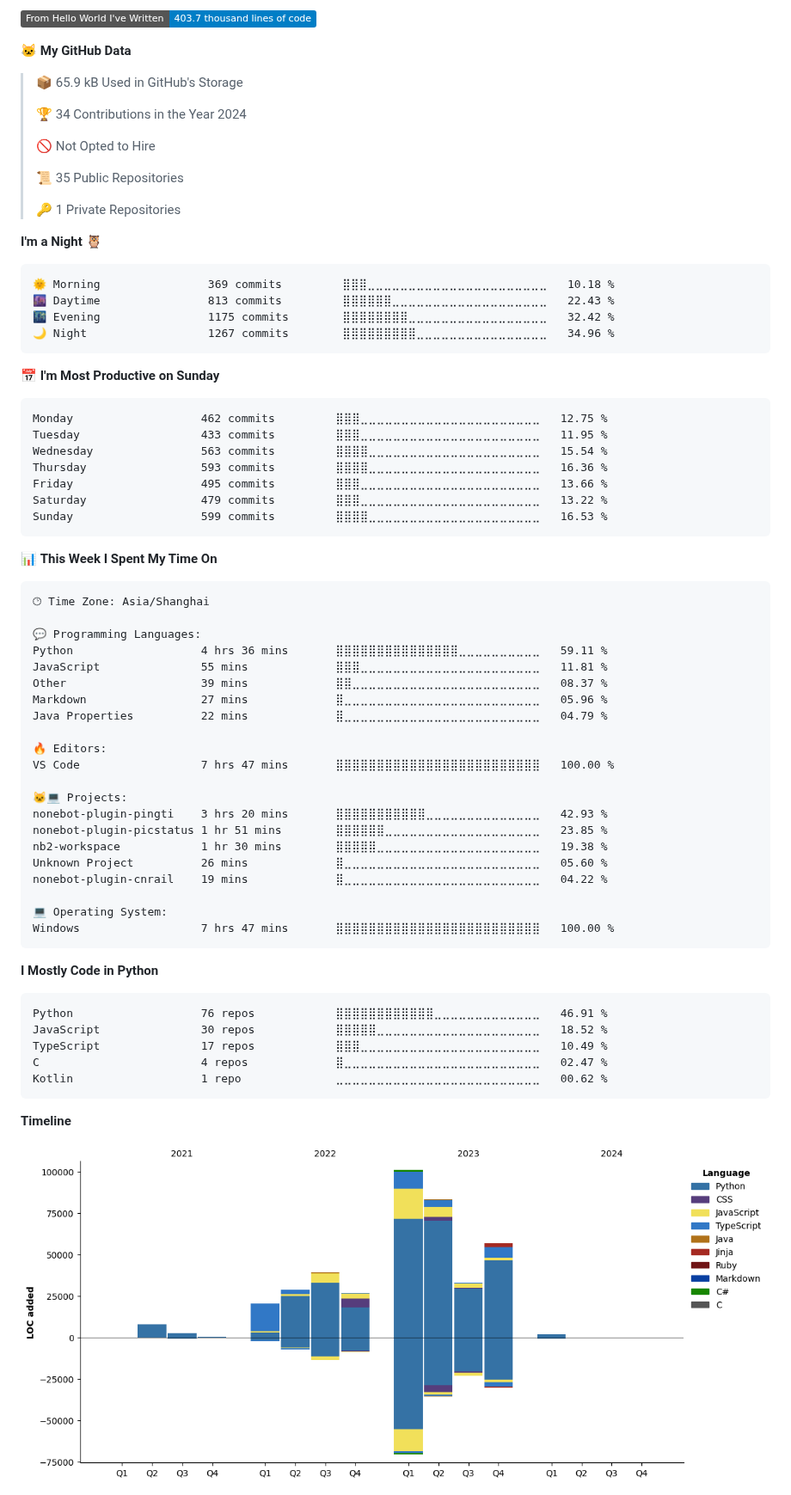
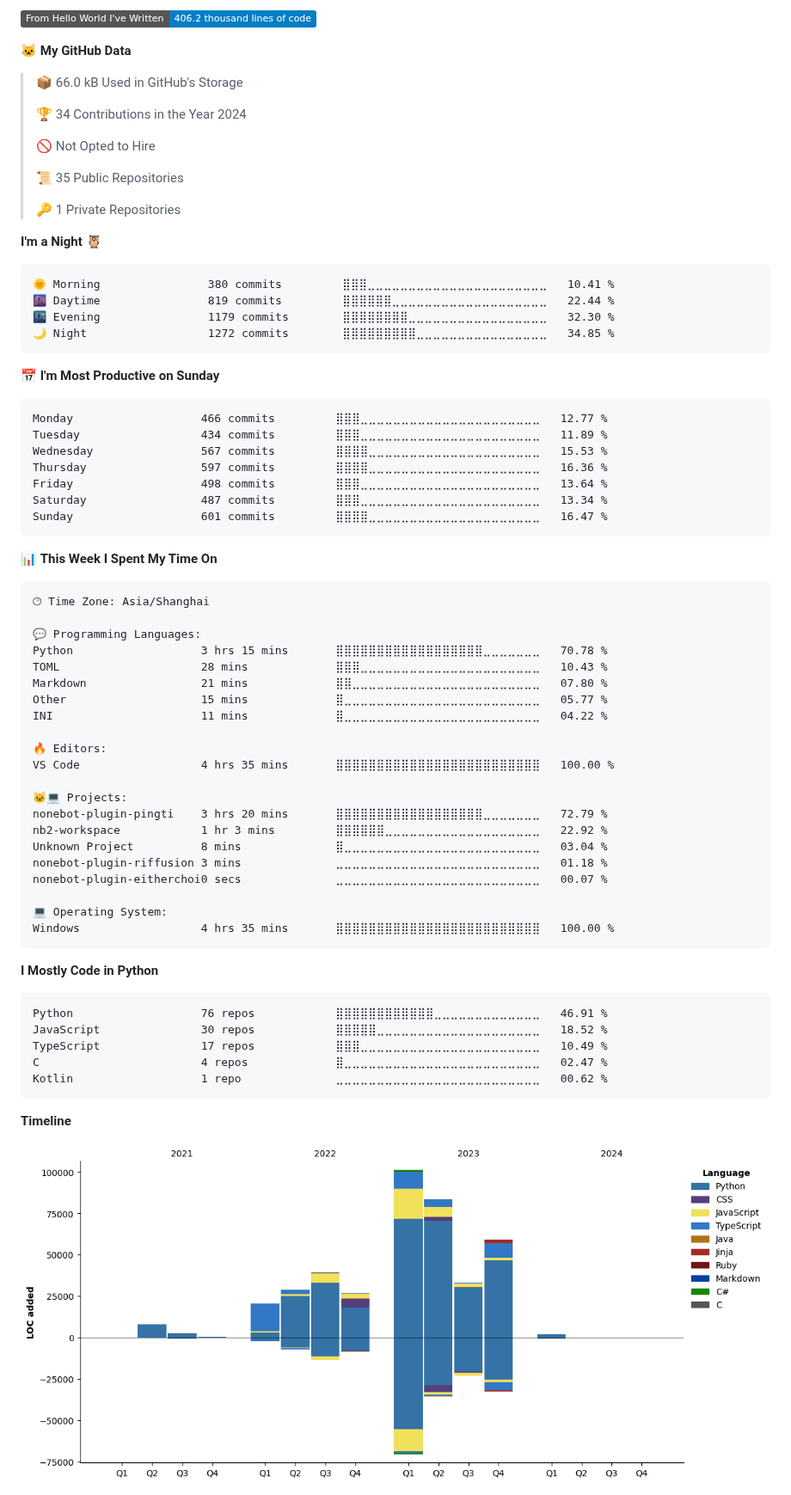
Before and after one commit to lgc2333/lgc2333, a Markdown page: README.md, the part around one of its changes. Shown at 86% size. GitHub-like rendering; pictures changed too: assets/bar_graph.png; folded sections open; badges without logos.

Commit message:
Updated with Dev Metrics

````diff
--- a/README.md
+++ b/README.md
@@ -29,9 +29,9 @@ Profile Visits from 2023/4/12 | I LOVE ANIME LOLIS
 
-![Lines of code](https://img.shields.io/badge/From%20Hello%20World%20I%27ve%20Written-403.7%20thousand%20lines%20of%20code-blue)
+![Lines of code](https://img.shields.io/badge/From%20Hello%20World%20I%27ve%20Written-406.2%20thousand%20lines%20of%20code-blue)
 
 **🐱 My GitHub Data**
 
-> 📦 65.9 kB Used in GitHub's Storage
+> 📦 66.0 kB Used in GitHub's Storage
  >
 > 🏆 34 Contributions in the Year 2024
  >
@@ -44,21 +44,21 @@ Profile Visits from 2023/4/12 | I LOVE ANIME LOLIS
 **I'm a Night 🦉**
 
 ```text
-🌞 Morning                369 commits         ⣿⣿⣿⣀⣀⣀⣀⣀⣀⣀⣀⣀⣀⣀⣀⣀⣀⣀⣀⣀⣀⣀⣀⣀⣀   10.18 %
-🌆 Daytime                813 commits         ⣿⣿⣿⣿⣿⣿⣀⣀⣀⣀⣀⣀⣀⣀⣀⣀⣀⣀⣀⣀⣀⣀⣀⣀⣀   22.43 %
-🌃 Evening                1175 commits        ⣿⣿⣿⣿⣿⣿⣿⣿⣀⣀⣀⣀⣀⣀⣀⣀⣀⣀⣀⣀⣀⣀⣀⣀⣀   32.42 %
-🌙 Night                  1267 commits        ⣿⣿⣿⣿⣿⣿⣿⣿⣿⣀⣀⣀⣀⣀⣀⣀⣀⣀⣀⣀⣀⣀⣀⣀⣀   34.96 %
+🌞 Morning                380 commits         ⣿⣿⣿⣀⣀⣀⣀⣀⣀⣀⣀⣀⣀⣀⣀⣀⣀⣀⣀⣀⣀⣀⣀⣀⣀   10.41 %
+🌆 Daytime                819 commits         ⣿⣿⣿⣿⣿⣿⣀⣀⣀⣀⣀⣀⣀⣀⣀⣀⣀⣀⣀⣀⣀⣀⣀⣀⣀   22.44 %
+🌃 Evening                1179 commits        ⣿⣿⣿⣿⣿⣿⣿⣿⣀⣀⣀⣀⣀⣀⣀⣀⣀⣀⣀⣀⣀⣀⣀⣀⣀   32.30 %
+🌙 Night                  1272 commits        ⣿⣿⣿⣿⣿⣿⣿⣿⣿⣀⣀⣀⣀⣀⣀⣀⣀⣀⣀⣀⣀⣀⣀⣀⣀   34.85 %
 ```
 📅 **I'm Most Productive on Sunday**
 
 ```text
-Monday                   462 commits         ⣿⣿⣿⣀⣀⣀⣀⣀⣀⣀⣀⣀⣀⣀⣀⣀⣀⣀⣀⣀⣀⣀⣀⣀⣀   12.75 %
-Tuesday                  433 commits         ⣿⣿⣿⣀⣀⣀⣀⣀⣀⣀⣀⣀⣀⣀⣀⣀⣀⣀⣀⣀⣀⣀⣀⣀⣀   11.95 %
-Wednesday                563 commits         ⣿⣿⣿⣿⣀⣀⣀⣀⣀⣀⣀⣀⣀⣀⣀⣀⣀⣀⣀⣀⣀⣀⣀⣀⣀   15.54 %
-Thursday                 593 commits         ⣿⣿⣿⣿⣀⣀⣀⣀⣀⣀⣀⣀⣀⣀⣀⣀⣀⣀⣀⣀⣀⣀⣀⣀⣀   16.36 %
-Friday                   495 commits         ⣿⣿⣿⣀⣀⣀⣀⣀⣀⣀⣀⣀⣀⣀⣀⣀⣀⣀⣀⣀⣀⣀⣀⣀⣀   13.66 %
-Saturday                 479 commits         ⣿⣿⣿⣀⣀⣀⣀⣀⣀⣀⣀⣀⣀⣀⣀⣀⣀⣀⣀⣀⣀⣀⣀⣀⣀   13.22 %
-Sunday                   599 commits         ⣿⣿⣿⣿⣀⣀⣀⣀⣀⣀⣀⣀⣀⣀⣀⣀⣀⣀⣀⣀⣀⣀⣀⣀⣀   16.53 %
+Monday                   466 commits         ⣿⣿⣿⣀⣀⣀⣀⣀⣀⣀⣀⣀⣀⣀⣀⣀⣀⣀⣀⣀⣀⣀⣀⣀⣀   12.77 %
+Tuesday                  434 commits         ⣿⣿⣿⣀⣀⣀⣀⣀⣀⣀⣀⣀⣀⣀⣀⣀⣀⣀⣀⣀⣀⣀⣀⣀⣀   11.89 %
+Wednesday                567 commits         ⣿⣿⣿⣿⣀⣀⣀⣀⣀⣀⣀⣀⣀⣀⣀⣀⣀⣀⣀⣀⣀⣀⣀⣀⣀   15.53 %
+Thursday                 597 commits         ⣿⣿⣿⣿⣀⣀⣀⣀⣀⣀⣀⣀⣀⣀⣀⣀⣀⣀⣀⣀⣀⣀⣀⣀⣀   16.36 %
+Friday                   498 commits         ⣿⣿⣿⣀⣀⣀⣀⣀⣀⣀⣀⣀⣀⣀⣀⣀⣀⣀⣀⣀⣀⣀⣀⣀⣀   13.64 %
+Saturday                 487 commits         ⣿⣿⣿⣀⣀⣀⣀⣀⣀⣀⣀⣀⣀⣀⣀⣀⣀⣀⣀⣀⣀⣀⣀⣀⣀   13.34 %
+Sunday                   601 commits         ⣿⣿⣿⣿⣀⣀⣀⣀⣀⣀⣀⣀⣀⣀⣀⣀⣀⣀⣀⣀⣀⣀⣀⣀⣀   16.47 %
 ```
 
 
@@ -68,24 +68,24 @@ Sunday                   599 commits         ⣿⣿⣿⣿⣀⣀⣀⣀⣀⣀⣀
 🕑︎ Time Zone: Asia/Shanghai
 
 💬 Programming Languages:
-Python                   4 hrs 36 mins       ⣿⣿⣿⣿⣿⣿⣿⣿⣿⣿⣿⣿⣿⣿⣿⣀⣀⣀⣀⣀⣀⣀⣀⣀⣀   59.11 %
-JavaScript               55 mins             ⣿⣿⣿⣀⣀⣀⣀⣀⣀⣀⣀⣀⣀⣀⣀⣀⣀⣀⣀⣀⣀⣀⣀⣀⣀   11.81 %
-Other                    39 mins             ⣿⣿⣀⣀⣀⣀⣀⣀⣀⣀⣀⣀⣀⣀⣀⣀⣀⣀⣀⣀⣀⣀⣀⣀⣀   08.37 %
-Markdown                 27 mins             ⣿⣀⣀⣀⣀⣀⣀⣀⣀⣀⣀⣀⣀⣀⣀⣀⣀⣀⣀⣀⣀⣀⣀⣀⣀   05.96 %
-Java Properties          22 mins             ⣿⣀⣀⣀⣀⣀⣀⣀⣀⣀⣀⣀⣀⣀⣀⣀⣀⣀⣀⣀⣀⣀⣀⣀⣀   04.79 %
+Python                   3 hrs 15 mins       ⣿⣿⣿⣿⣿⣿⣿⣿⣿⣿⣿⣿⣿⣿⣿⣿⣿⣿⣀⣀⣀⣀⣀⣀⣀   70.78 %
+TOML                     28 mins             ⣿⣿⣿⣀⣀⣀⣀⣀⣀⣀⣀⣀⣀⣀⣀⣀⣀⣀⣀⣀⣀⣀⣀⣀⣀   10.43 %
+Markdown                 21 mins             ⣿⣿⣀⣀⣀⣀⣀⣀⣀⣀⣀⣀⣀⣀⣀⣀⣀⣀⣀⣀⣀⣀⣀⣀⣀   07.80 %
+Other                    15 mins             ⣿⣀⣀⣀⣀⣀⣀⣀⣀⣀⣀⣀⣀⣀⣀⣀⣀⣀⣀⣀⣀⣀⣀⣀⣀   05.77 %
+INI                      11 mins             ⣿⣀⣀⣀⣀⣀⣀⣀⣀⣀⣀⣀⣀⣀⣀⣀⣀⣀⣀⣀⣀⣀⣀⣀⣀   04.22 %
 
 🔥 Editors:
-VS Code                  7 hrs 47 mins       ⣿⣿⣿⣿⣿⣿⣿⣿⣿⣿⣿⣿⣿⣿⣿⣿⣿⣿⣿⣿⣿⣿⣿⣿⣿   100.00 %
+VS Code                  4 hrs 35 mins       ⣿⣿⣿⣿⣿⣿⣿⣿⣿⣿⣿⣿⣿⣿⣿⣿⣿⣿⣿⣿⣿⣿⣿⣿⣿   100.00 %
 
 🐱‍💻 Projects:
-nonebot-plugin-pingti    3 hrs 20 mins       ⣿⣿⣿⣿⣿⣿⣿⣿⣿⣿⣿⣀⣀⣀⣀⣀⣀⣀⣀⣀⣀⣀⣀⣀⣀   42.93 %
-nonebot-plugin-picstatus 1 hr 51 mins        ⣿⣿⣿⣿⣿⣿⣀⣀⣀⣀⣀⣀⣀⣀⣀⣀⣀⣀⣀⣀⣀⣀⣀⣀⣀   23.85 %
-nb2-workspace            1 hr 30 mins        ⣿⣿⣿⣿⣿⣀⣀⣀⣀⣀⣀⣀⣀⣀⣀⣀⣀⣀⣀⣀⣀⣀⣀⣀⣀   19.38 %
-Unknown Project          26 mins             ⣿⣀⣀⣀⣀⣀⣀⣀⣀⣀⣀⣀⣀⣀⣀⣀⣀⣀⣀⣀⣀⣀⣀⣀⣀   05.60 %
-nonebot-plugin-cnrail    19 mins             ⣿⣀⣀⣀⣀⣀⣀⣀⣀⣀⣀⣀⣀⣀⣀⣀⣀⣀⣀⣀⣀⣀⣀⣀⣀   04.22 %
+nonebot-plugin-pingti    3 hrs 20 mins       ⣿⣿⣿⣿⣿⣿⣿⣿⣿⣿⣿⣿⣿⣿⣿⣿⣿⣿⣀⣀⣀⣀⣀⣀⣀   72.79 %
+nb2-workspace            1 hr 3 mins         ⣿⣿⣿⣿⣿⣿⣀⣀⣀⣀⣀⣀⣀⣀⣀⣀⣀⣀⣀⣀⣀⣀⣀⣀⣀   22.92 %
+Unknown Project          8 mins              ⣿⣀⣀⣀⣀⣀⣀⣀⣀⣀⣀⣀⣀⣀⣀⣀⣀⣀⣀⣀⣀⣀⣀⣀⣀   03.04 %
+nonebot-plugin-riffusion 3 mins              ⣀⣀⣀⣀⣀⣀⣀⣀⣀⣀⣀⣀⣀⣀⣀⣀⣀⣀⣀⣀⣀⣀⣀⣀⣀   01.18 %
+nonebot-plugin-eitherchoi0 secs              ⣀⣀⣀⣀⣀⣀⣀⣀⣀⣀⣀⣀⣀⣀⣀⣀⣀⣀⣀⣀⣀⣀⣀⣀⣀   00.07 %
 
 💻 Operating System:
-Windows                  7 hrs 47 mins       ⣿⣿⣿⣿⣿⣿⣿⣿⣿⣿⣿⣿⣿⣿⣿⣿⣿⣿⣿⣿⣿⣿⣿⣿⣿   100.00 %
+Windows                  4 hrs 35 mins       ⣿⣿⣿⣿⣿⣿⣿⣿⣿⣿⣿⣿⣿⣿⣿⣿⣿⣿⣿⣿⣿⣿⣿⣿⣿   100.00 %
 ```
 
 **I Mostly Code in Python**
````
Also changed, not shown: other parts of README.md (+2 -2 lines).
